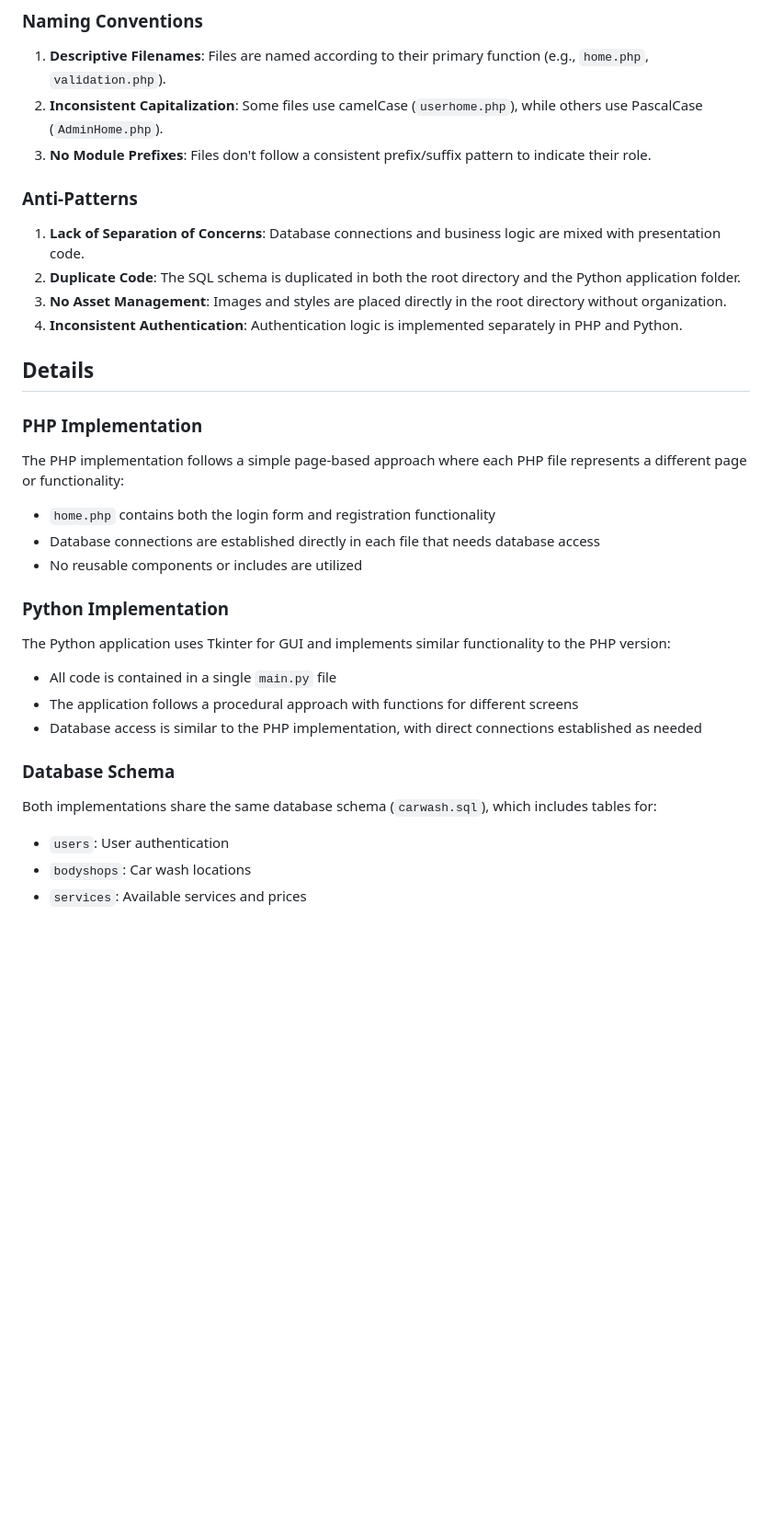
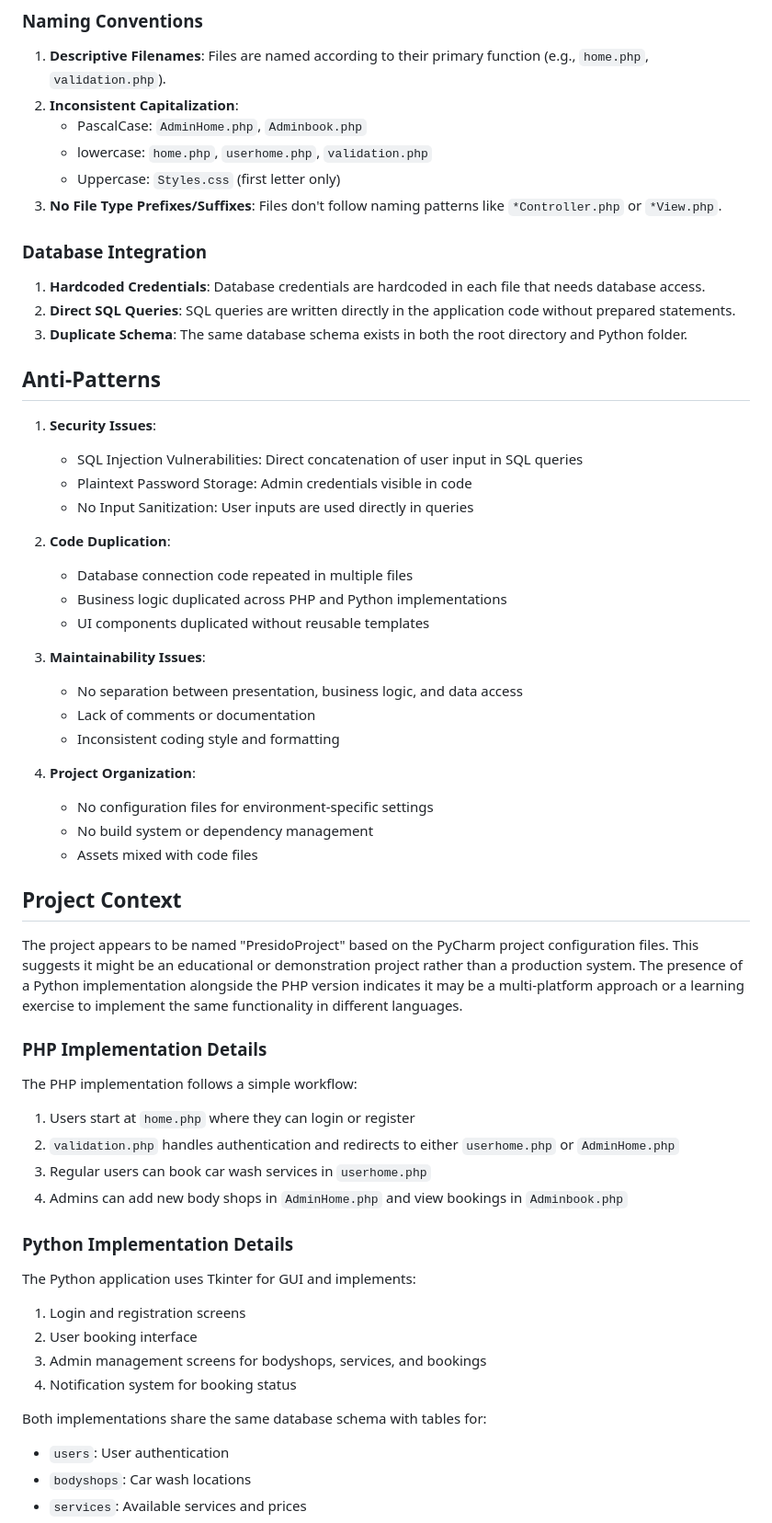
Before and after one commit to gangadharrr/Carwash-Booking, a Markdown page: output/holistic-analysis/folder-structure-analysis.md, the part around one of its changes. Shown at 92% size. GitHub-like rendering; blank space fills up the shorter version.

Commit message:
cre-agent output for feedback: yeahh moree...

```diff
--- a/output/holistic-analysis/folder-structure-analysis.md
+++ b/output/holistic-analysis/folder-structure-analysis.md
@@ -32,31 +59,58 @@ This codebase represents a Car Wash Booking System with two implementations: a w
 
 ### Naming Conventions
 1. **Descriptive Filenames**: Files are named according to their primary function (e.g., `home.php`, `validation.php`).
-2. **Inconsistent Capitalization**: Some files use camelCase (`userhome.php`), while others use PascalCase (`AdminHome.php`).
-3. **No Module Prefixes**: Files don't follow a consistent prefix/suffix pattern to indicate their role.
+2. **Inconsistent Capitalization**:
+   - PascalCase: `AdminHome.php`, `Adminbook.php`
+   - lowercase: `home.php`, `userhome.php`, `validation.php`
+   - Uppercase: `Styles.css` (first letter only)
+3. **No File Type Prefixes/Suffixes**: Files don't follow naming patterns like `*Controller.php` or `*View.php`.
 
-### Anti-Patterns
-1. **Lack of Separation of Concerns**: Database connections and business logic are mixed with presentation code.
-2. **Duplicate Code**: The SQL schema is duplicated in both the root directory and the Python application folder.
-3. **No Asset Management**: Images and styles are placed directly in the root directory without organization.
-4. **Inconsistent Authentication**: Authentication logic is implemented separately in PHP and Python.
+### Database Integration
+1. **Hardcoded Credentials**: Database credentials are hardcoded in each file that needs database access.
+2. **Direct SQL Queries**: SQL queries are written directly in the application code without prepared statements.
+3. **Duplicate Schema**: The same database schema exists in both the root directory and Python folder.
 
-## Details
+## Anti-Patterns
 
-### PHP Implementation
-The PHP implementation follows a simple page-based approach where each PHP file represents a different page or functionality:
-- `home.php` contains both the login form and registration functionality
-- Database connections are established directly in each file that needs database access
-- No reusable components or includes are utilized
+1. **Security Issues**:
+   - SQL Injection Vulnerabilities: Direct concatenation of user input in SQL queries
+   - Plaintext Password Storage: Admin credentials visible in code
+   - No Input Sanitization: User inputs are used directly in queries
 
-### Python Implementation
-The Python application uses Tkinter for GUI and implements similar functionality to the PHP version:
-- All code is contained in a single `main.py` file
-- The application follows a procedural approach with functions for different screens
-- Database access is similar to the PHP implementation, with direct connections established as needed
+2. **Code Duplication**:
+   - Database connection code repeated in multiple files
+   - Business logic duplicated across PHP and Python implementations
+   - UI components duplicated without reusable templates
 
-### Database Schema
-Both implementations share the same database schema (`carwash.sql`), which includes tables for:
+3. **Maintainability Issues**:
+   - No separation between presentation, business logic, and data access
+   - Lack of comments or documentation
+   - Inconsistent coding style and formatting
+
+4. **Project Organization**:
+   - No configuration files for environment-specific settings
+   - No build system or dependency management
+   - Assets mixed with code files
+
+## Project Context
+
+The project appears to be named "PresidoProject" based on the PyCharm project configuration files. This suggests it might be an educational or demonstration project rather than a production system. The presence of a Python implementation alongside the PHP version indicates it may be a multi-platform approach or a learning exercise to implement the same functionality in different languages.
+
+### PHP Implementation Details
+The PHP implementation follows a simple workflow:
+1. Users start at `home.php` where they can login or register
+2. `validation.php` handles authentication and redirects to either `userhome.php` or `AdminHome.php`
+3. Regular users can book car wash services in `userhome.php`
+4. Admins can add new body shops in `AdminHome.php` and view bookings in `Adminbook.php`
+
+### Python Implementation Details
+The Python application uses Tkinter for GUI and implements:
+1. Login and registration screens
+2. User booking interface
+3. Admin management screens for bodyshops, services, and bookings
+4. Notification system for booking status
+
+Both implementations share the same database schema with tables for:
 - `users`: User authentication
 - `bodyshops`: Car wash locations
 - `services`: Available services and prices
```
Also changed, not shown: other parts of output/holistic-analysis/folder-structure-analysis.md (+74 -24 lines).
